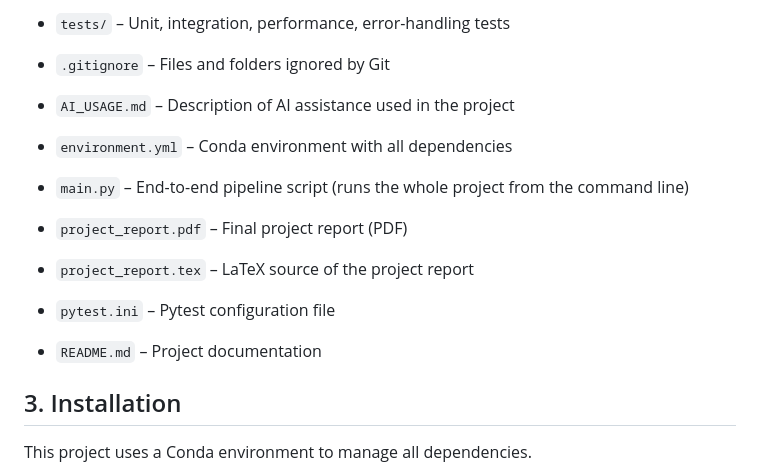
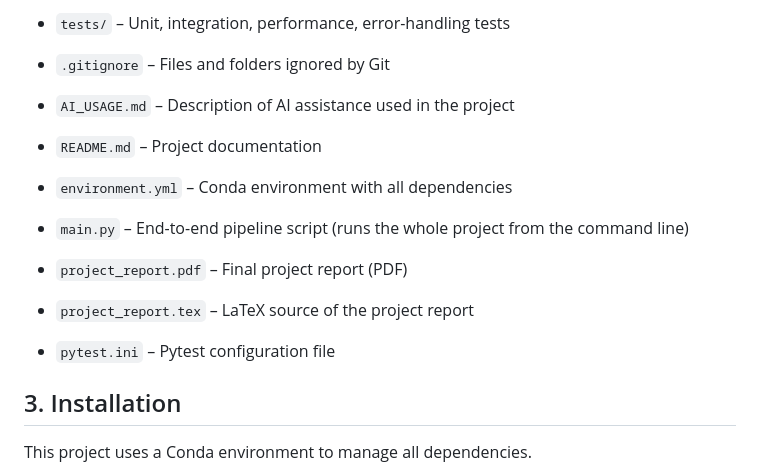
Before and after one commit to krjgmxh2ry-byte/Final_DataProjet_Github, a Markdown page: README.md, the part around the change. GitHub-like rendering.

Commit message:
docs: update project structure

```diff
--- a/README.md
+++ b/README.md
@@ -35,12 +35,12 @@ The repository is organized as follows:
 
 - `.gitignore` – Files and folders ignored by Git
 - `AI_USAGE.md` – Description of AI assistance used in the project
+- `README.md` – Project documentation
 - `environment.yml` – Conda environment with all dependencies
 - `main.py` – End-to-end pipeline script (runs the whole project from the command line)
 - `project_report.pdf` – Final project report (PDF)
 - `project_report.tex` – LaTeX source of the project report
 - `pytest.ini` – Pytest configuration file
-- `README.md` – Project documentation
 
 
 ## 3. Installation
```
